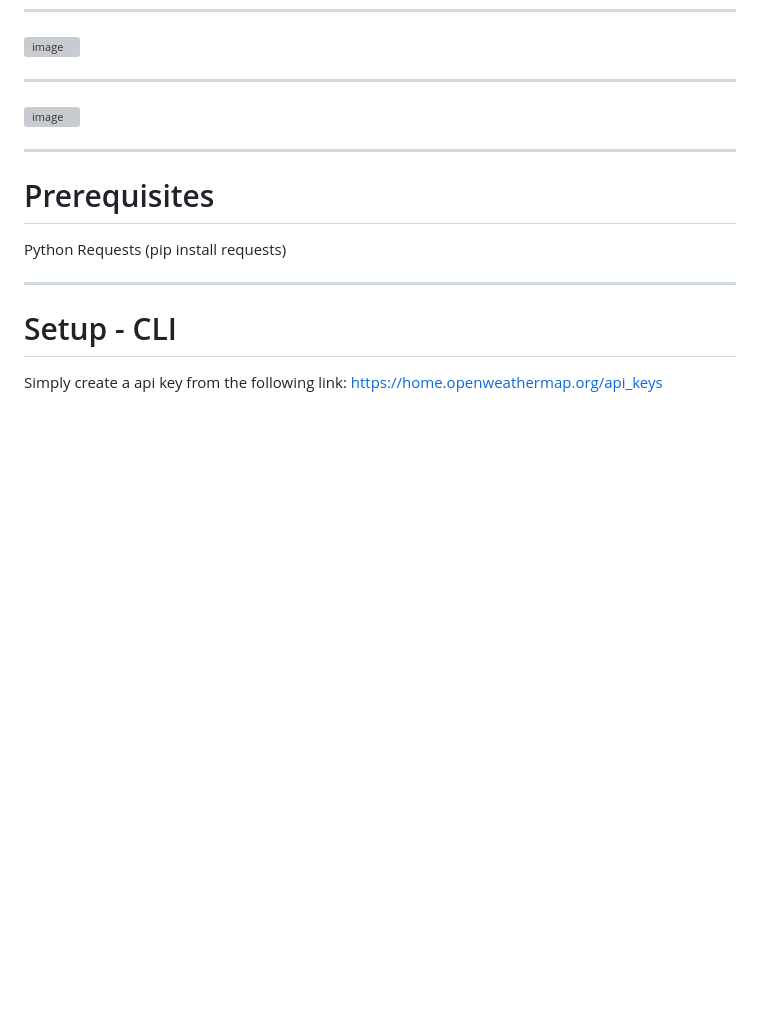
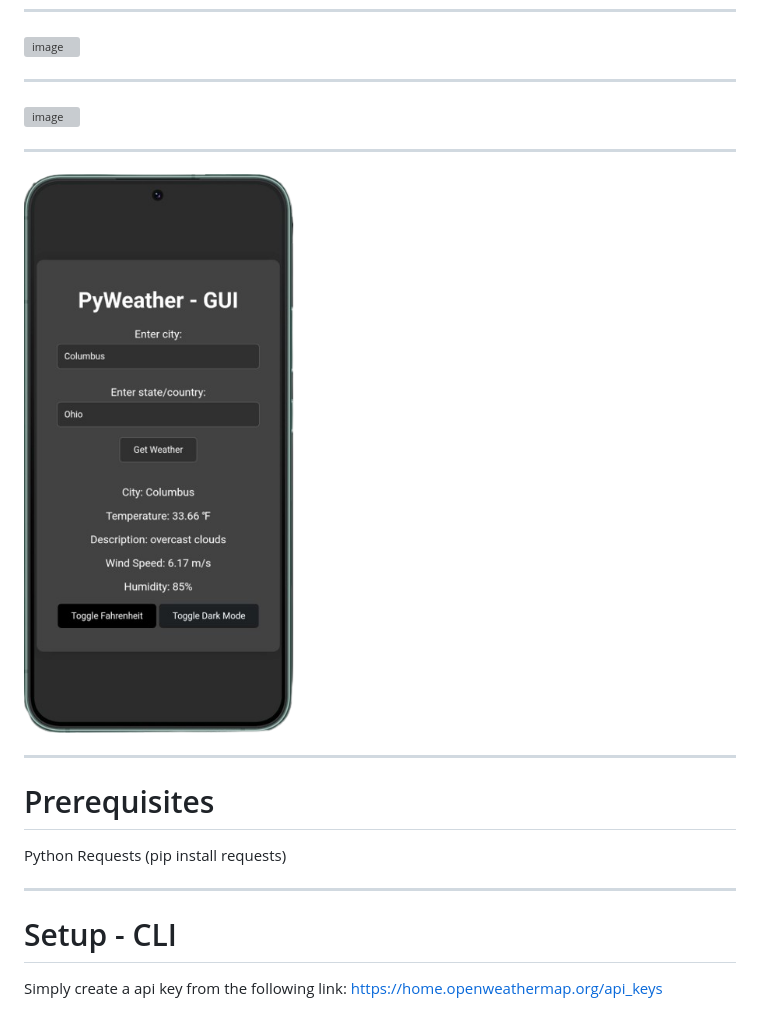
Before and after one commit to colebolebole/pyweather, a Markdown page: README.md, the part around the change. GitHub-like rendering; pictures changed too: mobile.png (added); blank space fills up the shorter version; grey boxes are pictures that could not be loaded.

Commit message:
Added Mobile Image

```diff
--- a/README.md
+++ b/README.md
@@ -8,6 +8,9 @@ Now with a gui!
 
 ![image](https://github.com/colebolebole/pyweather/assets/88512222/ff4a6020-4b6f-47da-894a-1451f0143c2a)
 
+---
+
+![image](mobile.png)
 
 ---
 # Prerequisites
```
